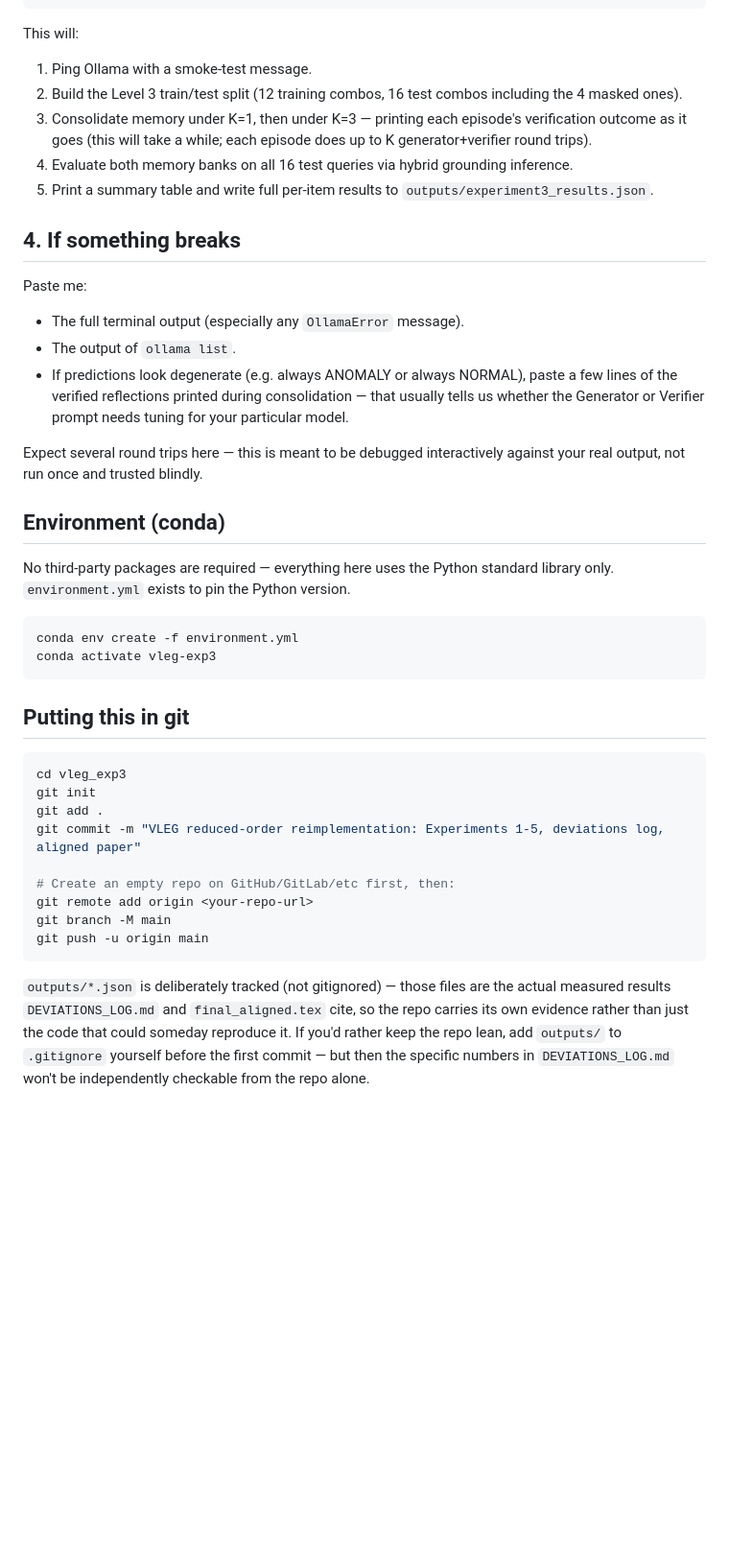
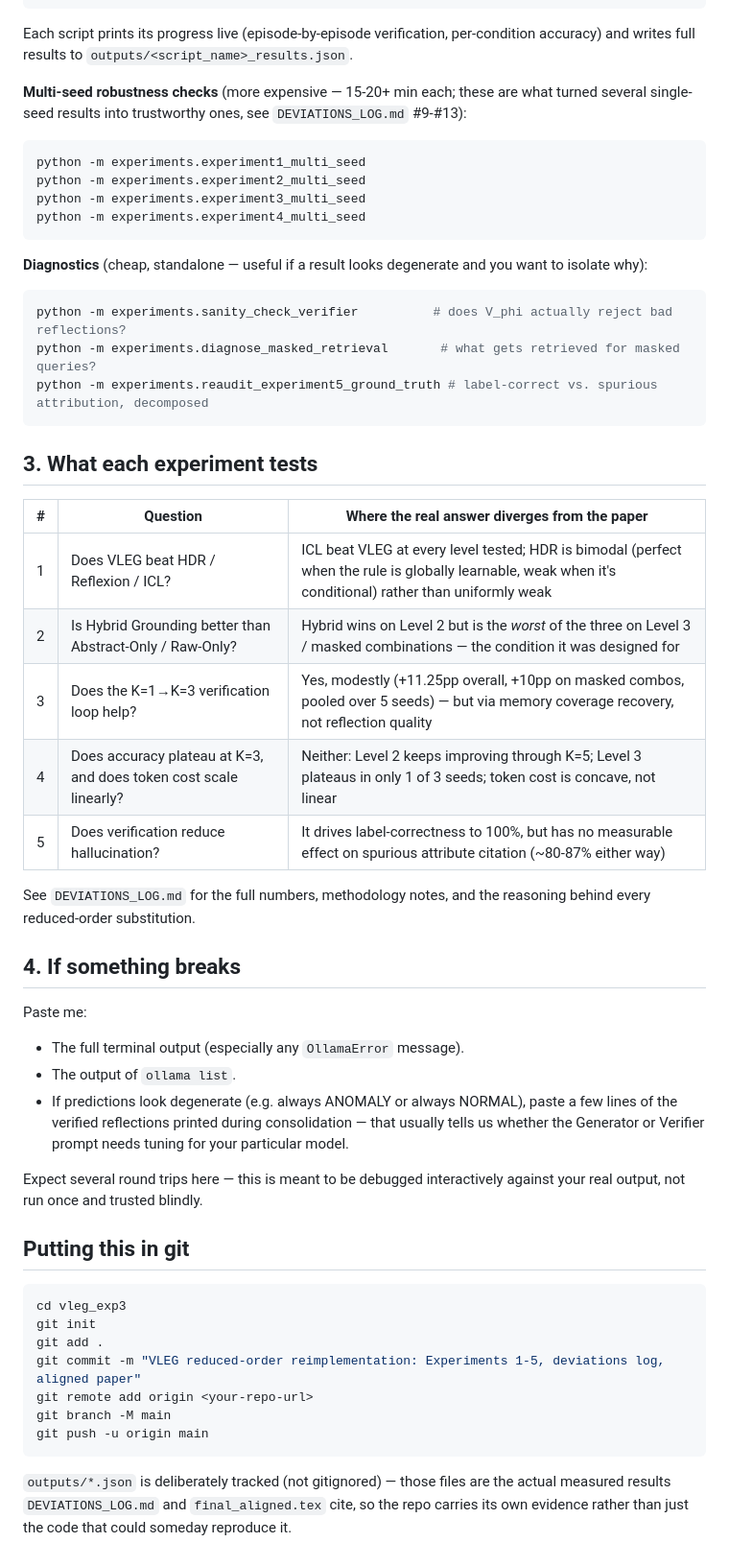
Before and after one commit to creativitysurvey/VLEG, a Markdown page: README.md, the part around one of its changes. Shown at 96% size. GitHub-like rendering; blank space fills up the shorter version.

Commit message:
Rewrite README to cover the full project (Exp 1-5, baselines, multi-seed, paper alignment), not just Exp 3

````diff
--- a/README.md
+++ b/README.md
@@ -53,17 +99,40 @@ cd vleg_exp3
 python -m experiments.experiment3_iterative_refinement
 ```
 
-This will:
-1. Ping Ollama with a smoke-test message.
-2. Build the Level 3 train/test split (12 training combos, 16 test
-   combos including the 4 masked ones).
-3. Consolidate memory under K=1, then under K=3 — printing each
-   episode's verification outcome as it goes (this will take a while;
-   each episode does up to K generator+verifier round trips).
-4. Evaluate both memory banks on all 16 test queries via hybrid
-   grounding inference.
-5. Print a summary table and write full per-item results to
-   `outputs/experiment3_results.json`.
+Each script prints its progress live (episode-by-episode
+verification, per-condition accuracy) and writes full results to
+`outputs/<script_name>_results.json`.
+
+**Multi-seed robustness checks** (more expensive — 15-20+ min each;
+these are what turned several single-seed results into trustworthy
+ones, see `DEVIATIONS_LOG.md` #9-#13):
+```bash
+python -m experiments.experiment1_multi_seed
+python -m experiments.experiment2_multi_seed
+python -m experiments.experiment3_multi_seed
+python -m experiments.experiment4_multi_seed
+```
+
+**Diagnostics** (cheap, standalone — useful if a result looks
+degenerate and you want to isolate why):
+```bash
+python -m experiments.sanity_check_verifier          # does V_phi actually reject bad reflections?
+python -m experiments.diagnose_masked_retrieval       # what gets retrieved for masked queries?
+python -m experiments.reaudit_experiment5_ground_truth # label-correct vs. spurious attribution, decomposed
+```
+
+## 3. What each experiment tests
+
+| # | Question | Where the real answer diverges from the paper |
+|---|----------|------------------------------------------------|
+| 1 | Does VLEG beat HDR / Reflexion / ICL? | ICL beat VLEG at every level tested; HDR is bimodal (perfect when the rule is globally learnable, weak when it's conditional) rather than uniformly weak |
+| 2 | Is Hybrid Grounding better than Abstract-Only / Raw-Only? | Hybrid wins on Level 2 but is the *worst* of the three on Level 3 / masked combinations — the condition it was designed for |
+| 3 | Does the K=1→K=3 verification loop help? | Yes, modestly (+11.25pp overall, +10pp on masked combos, pooled over 5 seeds) — but via memory coverage recovery, not reflection quality |
+| 4 | Does accuracy plateau at K=3, and does token cost scale linearly? | Neither: Level 2 keeps improving through K=5; Level 3 plateaus in only 1 of 3 seeds; token cost is concave, not linear |
+| 5 | Does verification reduce hallucination? | It drives label-correctness to 100%, but has no measurable effect on spurious attribute citation (~80-87% either way) |
+
+See `DEVIATIONS_LOG.md` for the full numbers, methodology notes, and
+the reasoning behind every reduced-order substitution.
 
 ## 4. If something breaks
 
@@ -79,17 +148,6 @@ Expect several round trips here — this is meant to be debugged
 interactively against your real output, not run once and trusted
 blindly.
 
-## Environment (conda)
-
-No third-party packages are required — everything here uses the Python
-standard library only. `environment.yml` exists to pin the Python
-version.
-
-```bash
-conda env create -f environment.yml
-conda activate vleg-exp3
-```
-
 ## Putting this in git
 
 ```bash
@@ -97,8 +155,6 @@ cd vleg_exp3
 git init
 git add .
 git commit -m "VLEG reduced-order reimplementation: Experiments 1-5, deviations log, aligned paper"
-
-# Create an empty repo on GitHub/GitLab/etc first, then:
 git remote add origin <your-repo-url>
 git branch -M main
 git push -u origin main
@@ -107,7 +163,4 @@ git push -u origin main
 `outputs/*.json` is deliberately tracked (not gitignored) — those files
 are the actual measured results `DEVIATIONS_LOG.md` and
 `final_aligned.tex` cite, so the repo carries its own evidence rather
-than just the code that could someday reproduce it. If you'd rather keep
-the repo lean, add `outputs/` to `.gitignore` yourself before the first
-commit — but then the specific numbers in `DEVIATIONS_LOG.md` won't be
-independently checkable from the repo alone.
+than just the code that could someday reproduce it.
````
Also changed, not shown: other parts of README.md (+76 -30 lines).
